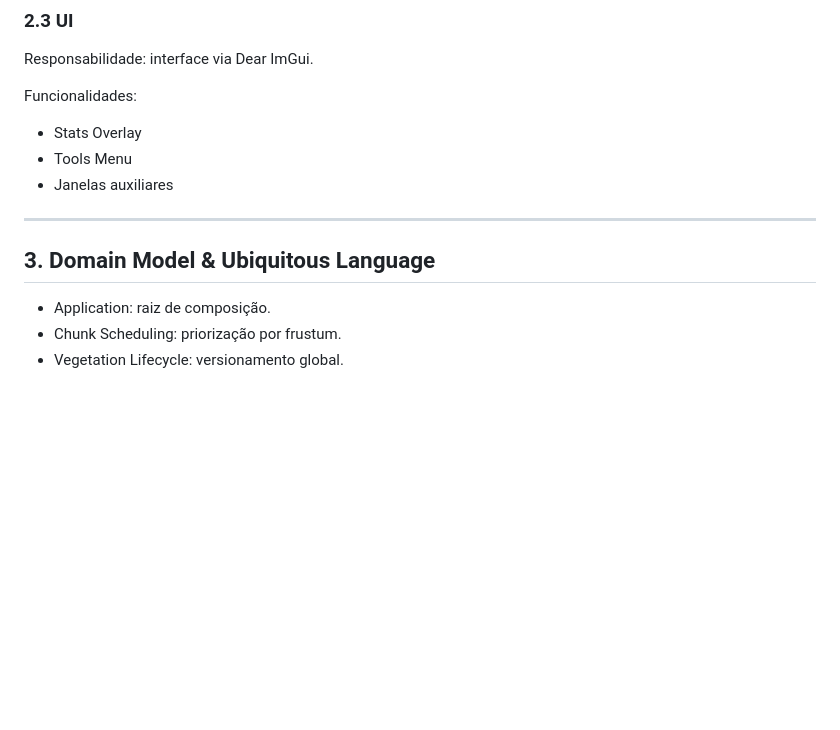
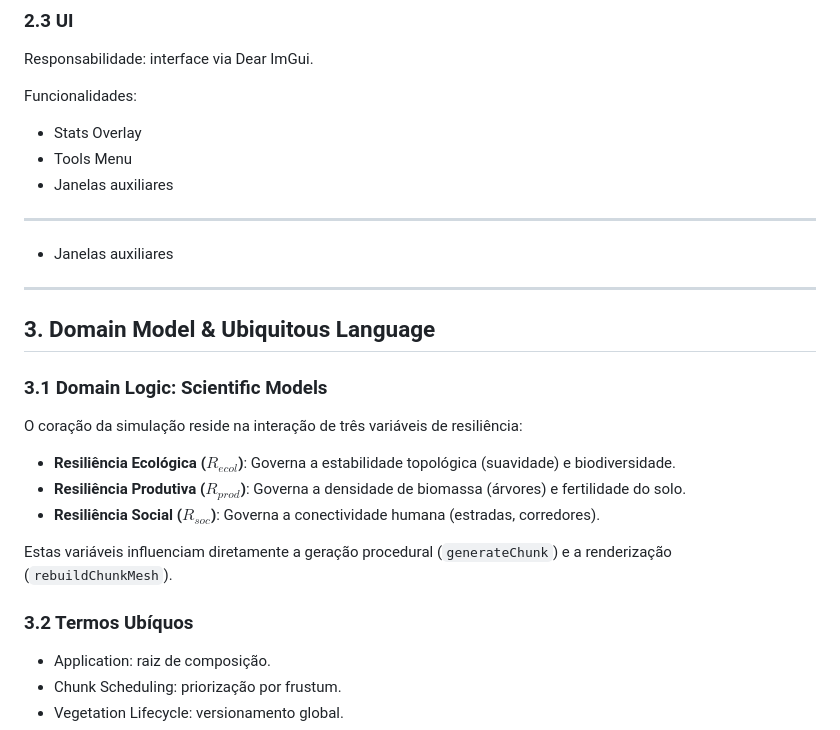
Before and after one commit to jpereiratrindade/SisterAppPEC, a Markdown page: DDD.md, the part around the change. GitHub-like rendering; blank space fills up the shorter version.

Commit message:
Docs: Updated DDD.md with scientific models section and updated CHANGELOG.md

```diff
--- a/DDD.md
+++ b/DDD.md
@@ -43,7 +43,21 @@ Funcionalidades:
 
 ---
 
+- Janelas auxiliares
+
+---
+
 ## 3. Domain Model & Ubiquitous Language
+
+### 3.1 Domain Logic: Scientific Models
+O coração da simulação reside na interação de três variáveis de resiliência:
+- **Resiliência Ecológica ($R_{ecol}$)**: Governa a estabilidade topológica (suavidade) e biodiversidade.
+- **Resiliência Produtiva ($R_{prod}$)**: Governa a densidade de biomassa (árvores) e fertilidade do solo.
+- **Resiliência Social ($R_{soc}$)**: Governa a conectividade humana (estradas, corredores).
+
+Estas variáveis influenciam diretamente a geração procedural (`generateChunk`) e a renderização (`rebuildChunkMesh`).
+
+### 3.2 Termos Ubíquos
 
 - Application: raiz de composição.
 - Chunk Scheduling: priorização por frustum.
```
Also changed, not shown: CHANGELOG.md (+1 -0 lines).
